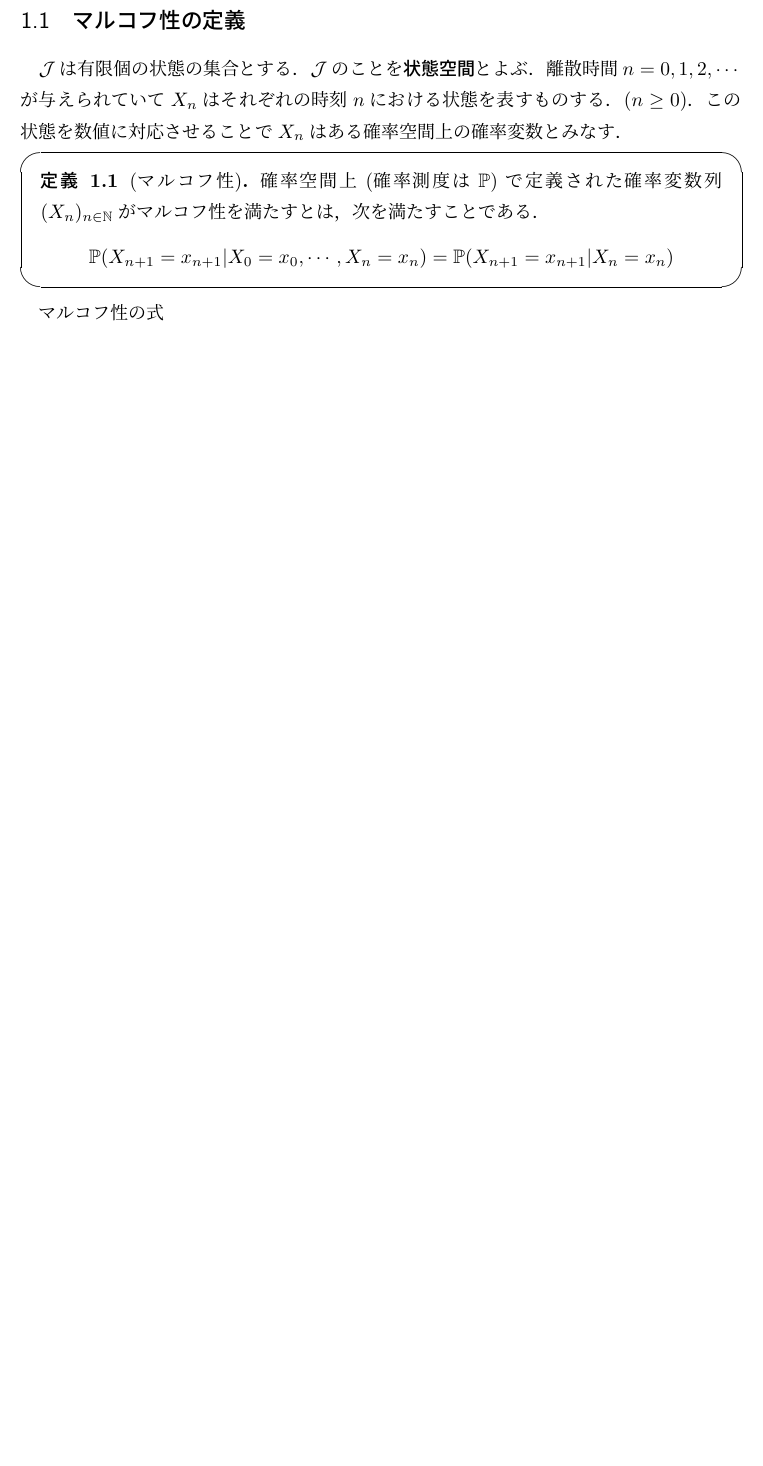
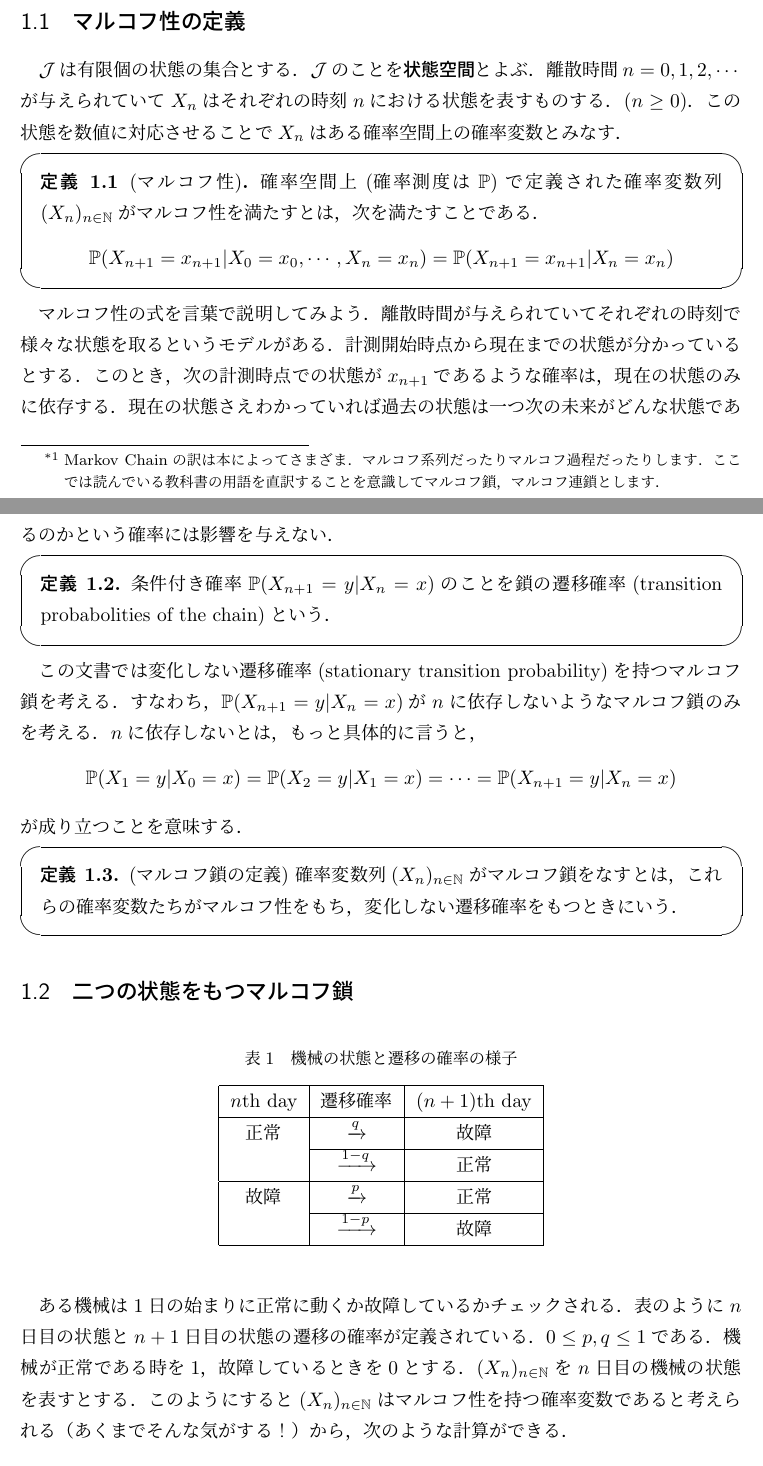
Before and after one commit to kawawan/MarkovChain, a LaTeX document (Markov Chain.tex): part of the page before the commit and two parts of pages 1 and 2 of 3 after it, the two joined at a grey line, cut so that both start at the same text, the shorter picture padded with empty space. Compiled offline with pLaTeX and dvipdfmx.

Commit message:
機械の例途中まで書いた

```diff
--- a/Markov Chain.tex
+++ b/Markov Chain.tex
@@ -97,2 +98,3 @@
 \end{abstract}
 
+\section{マルコフ鎖の定義と簡単な性質，いくつかの例}\footnote{Markov Chainの訳は本によってさまざま．マルコフ系列だったりマルコフ過程だったりします．ここでは読んでいる教科書の用語を直訳することを意識してマルコフ鎖，マルコフ連鎖とします．}
@@ -107,9 +108,37 @@ $\mathcal{J}$は有限個の状態の集合とする．$\mathcal{J}$のことを
 	\end{defn}
 \end{screen}
 
-マルコフ性の式
+マルコフ性の式を言葉で説明してみよう．離散時間が与えられていてそれぞれの時刻で様々な状態を取るというモデルがある．計測開始時点から現在までの状態が分かっているとする．このとき，次の計測時点での状態が$x_{n+1}$であるような確率は，現在の状態のみに依存する．現在の状態さえわかっていれば過去の状態は一つ次の未来がどんな状態であるのかという確率には影響を与えない．
 
+\begin{screen}
+	\begin{defn}
+		条件付き確率$\mathbb{P}(X_{n+1} = y | X_n = x)$のことを鎖の遷移確率(transition probabolities of the chain)という．
+	\end{defn}
+\end{screen}
 
+この文書では変化しない遷移確率(stationary transition probability)を持つマルコフ鎖を考える．すなわち，$\mathbb{P}(X_{n+1} = y | X_n = x)$が$n$に依存しないようなマルコフ鎖のみを考える．$n$に依存しないとは，もっと具体的に言うと，
+\[\mathbb{P}(X_{1} = y | X_0 = x) = \mathbb{P}(X_{2} = y | X_1 = x) = \cdots = \mathbb{P}(X_{n+1} = y | X_n = x)\]
+が成り立つことを意味する．
+\begin{screen}
+	\begin{defn}(マルコフ鎖の定義)
+		確率変数列$(X_n)_{n \in \NN}$がマルコフ鎖をなすとは，これらの確率変数たちがマルコフ性をもち，変化しない遷移確率をもつときにいう．
+	\end{defn}
+\end{screen}
 
+\subsection{二つの状態をもつマルコフ鎖}
+\begin{table}[h]
+\caption{機械の状態と遷移の確率の様子}
+\begin{center}
+	\begin{tabular}{|c|c|c|} \hline
+		$n$th day & 遷移確率 & $(n+1)$th day \\ \hline
+		正常 & $\xrightarrow{q}$ & 故障 \\ \cline{2-3}
+		\, & $\xrightarrow{1-q}$ & 正常 \\ \hline
+		故障 & $\xrightarrow{p}$ & 正常 \\ \cline{2-3}
+		\, & $\xrightarrow{1-p}$ & 故障 \\ \hline
+	\end{tabular}
+\end{center}
 
-
+\end{table}
+ある機械は1日の始まりに正常に動くか故障しているかチェックされる．表のように$n$日目の状態と$n+1$日目の状態の遷移の確率が定義されている．$0 \leq p,q \leq 1$である．機械が正常である時を$1$，故障しているときを$0$とする．$(X_n)_{n \in \NN}$を$n$日目の機械の状態を表すとする．このようにすると$(X_n)_{n \in \NN}$はマルコフ性を持つ確率変数であると考えられる（あくまでそんな気がする！）から，次のような計算ができる．
+\[\mathbb{P}(X_{n+1} = 1|X_n = 0) = p\]
+\[\mathbb{P}(X_{n+1} = 0|X_n = 1) = q\]
@@ -115,0 +148,5 @@ $\mathcal{J}$は有限個の状態の集合とする．$\mathcal{J}$のことを
+	\mathbb{P}(X_{n+1} = 0) &= \mathbb{P}(X_n = 0 \, \text{and}\, X_{n+1} = 0) + \mathbb{P}(X_n = 1 \, \text{and} \, X_{n+1} = 0) \\
+	&= \mathbb{P}(X_n = 0)\mathbb{P}(X_{n+1} = 0 | X_{n} = 0) + \mathbb{P}(X_n = 1)\mathbb{P}(X_{n+1} = 0 | X_{n} = 1)\\
+	&= \cdots \\
+	&=(1-p-q)\mathbb{P}(X_n = 0) + q \\
+\end{align*}
```
Also changed, not shown: Markov Chain.pdf, Markov Chain.tex (11 more changed lines), 2 other files.
